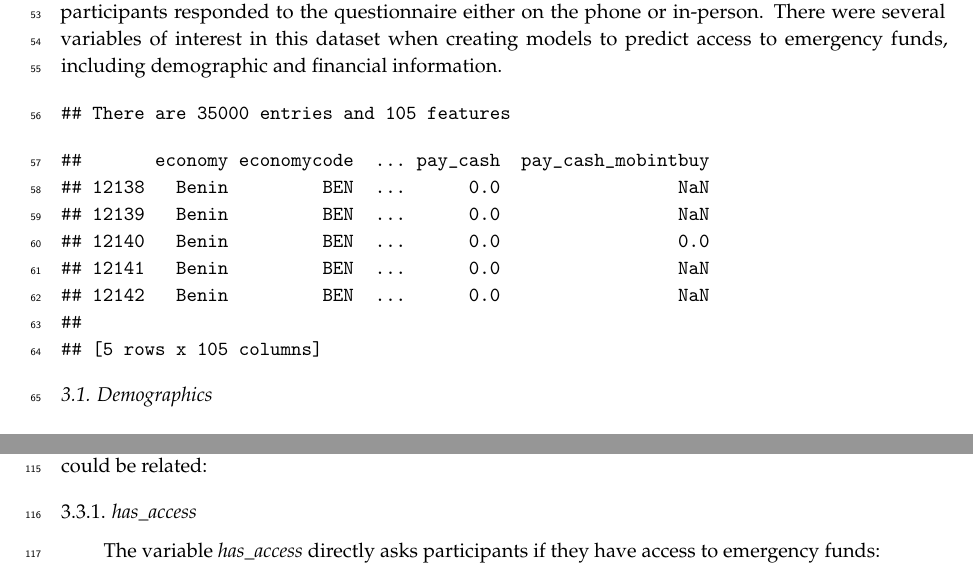
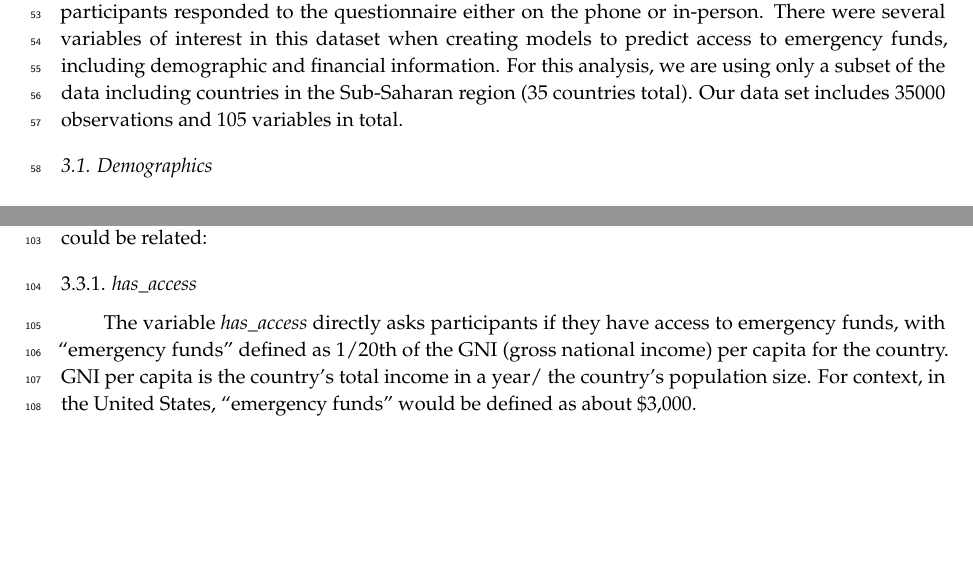
Before and after one commit to sds-capstone/2022-09-proj7-women-at-table, a LaTeX paper (term_paper/term_paper.tex): two parts of pages 2 and 7 of 14 before the commit and two parts of pages 2 and 8 of 14 after it, joined at a grey line, cut so that both start at the same text, the shorter picture padded with empty space. Compiled offline with pdfLaTeX.

Commit message:
other minor formatting fixes

```diff
--- a/term_paper/term_paper.tex
+++ b/term_paper/term_paper.tex
@@ -240,22 +240,10 @@ not have a bank account. Conducted by Gallup, Inc for the annual Gallup
 World Poll, the participants responded to the questionnaire either on
 the phone or in-person. There were several variables of interest in this
 dataset when creating models to predict access to emergency funds,
-including demographic and financial information.
-
-\begin{verbatim}
-## There are 35000 entries and 105 features
-\end{verbatim}
-
-\begin{verbatim}
-##       economy economycode  ... pay_cash  pay_cash_mobintbuy
-## 12138   Benin         BEN  ...      0.0                 NaN
-## 12139   Benin         BEN  ...      0.0                 NaN
-## 12140   Benin         BEN  ...      0.0                 0.0
-## 12141   Benin         BEN  ...      0.0                 NaN
-## 12142   Benin         BEN  ...      0.0                 NaN
-##
-## [5 rows x 105 columns]
-\end{verbatim}
+including demographic and financial information. For this analysis, we
+are using only a subset of the data including countries in the
+Sub-Saharan region (35 countries total). Our data set includes 35000
+observations and 105 variables in total.
 
 \hypertarget{demographics}{%
 \subsection{Demographics}\label{demographics}}
@@ -367,5 +348,9 @@ To explore access to emergency funds in our dataset, we were interested
 \subsubsection{\texorpdfstring{\emph{has\_access}}{has\_access}}\label{has_access}}
 
 The variable \emph{has\_access} directly asks participants if they have
-access to emergency funds:
+access to emergency funds, with ``emergency funds'' defined as 1/20th of
+the GNI (gross national income) per capita for the country. GNI per
+capita is the country's total income in a year/ the country's population
+size. For context, in the United States, ``emergency funds'' would be
+defined as about \$3,000.
 
```
Also changed, not shown: term_paper/term_paper.pdf, term_paper/term_paper_files/figure-latex/unnamed-chunk-11-9.pdf (added), term_paper/term_paper_files/figure-latex/unnamed-chunk-12-11.pdf (added), term_paper/term_paper_files/figure-latex/unnamed-chunk-14-13.pdf (added), term_paper/term_paper_files/figure-latex/unnamed-chunk-15-15.pdf (added), term_paper/term_paper_files/figure-latex/unnamed-chunk-16-15.pdf (added), term_paper/term_paper_files/figure-latex/unnamed-chunk-16-17.pdf (added), term_paper/term_paper_files/figure-latex/unnamed-chunk-20-17.pdf (added), term_paper/term_paper_files/figure-latex/unnamed-chunk-20-19.pdf (added), term_paper/term_paper_files/figure-latex/unnamed-chunk-6-1.pdf, term_paper/term_paper_files/figure-latex/unnamed-chunk-7-3.pdf, term_paper/term_paper_files/figure-latex/unnamed-chunk-8-5.pdf, term_paper/term_paper_files/figure-latex/unnamed-chunk-9-7.pdf, term_paper/term_paper.tex (19 more changed lines), 1 other file.
